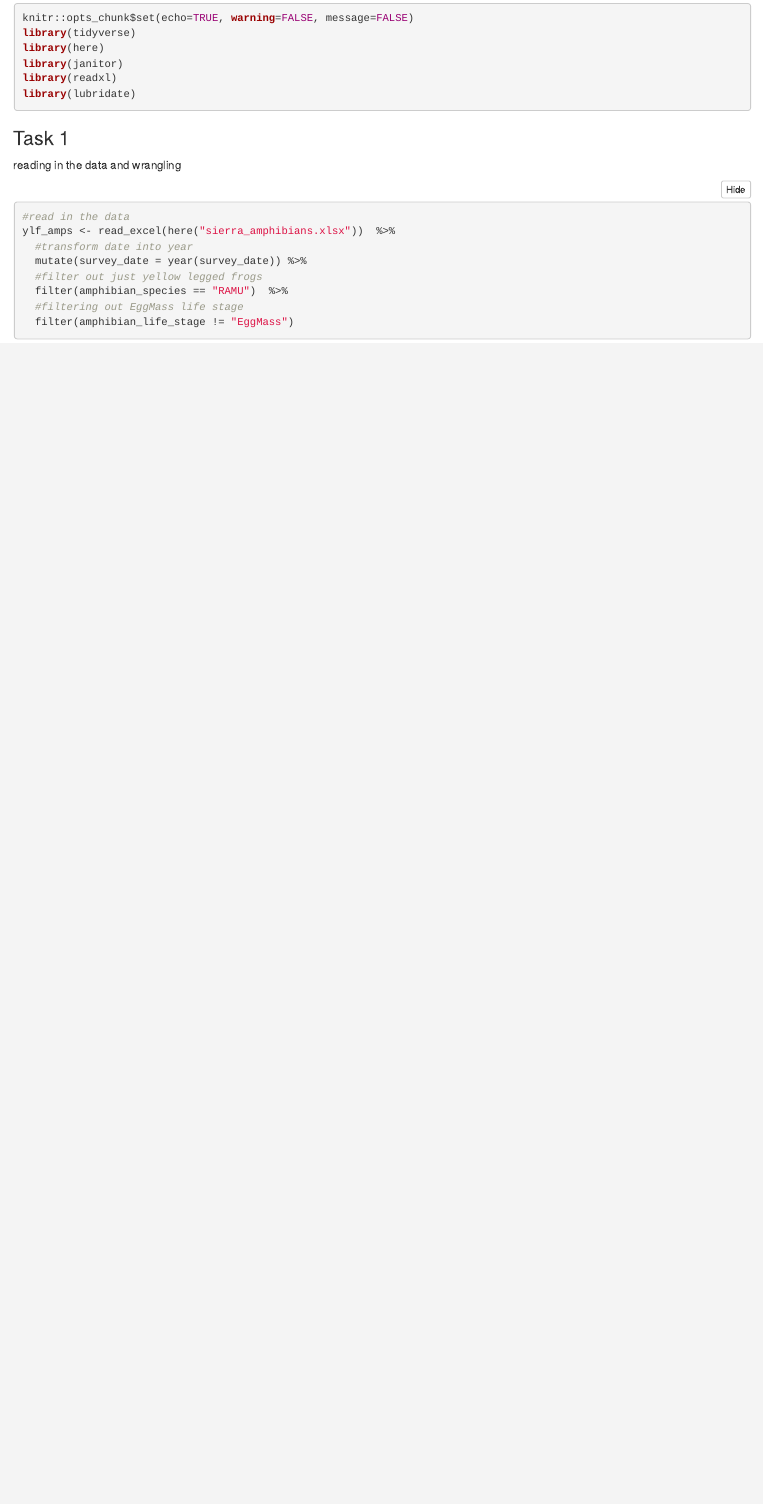
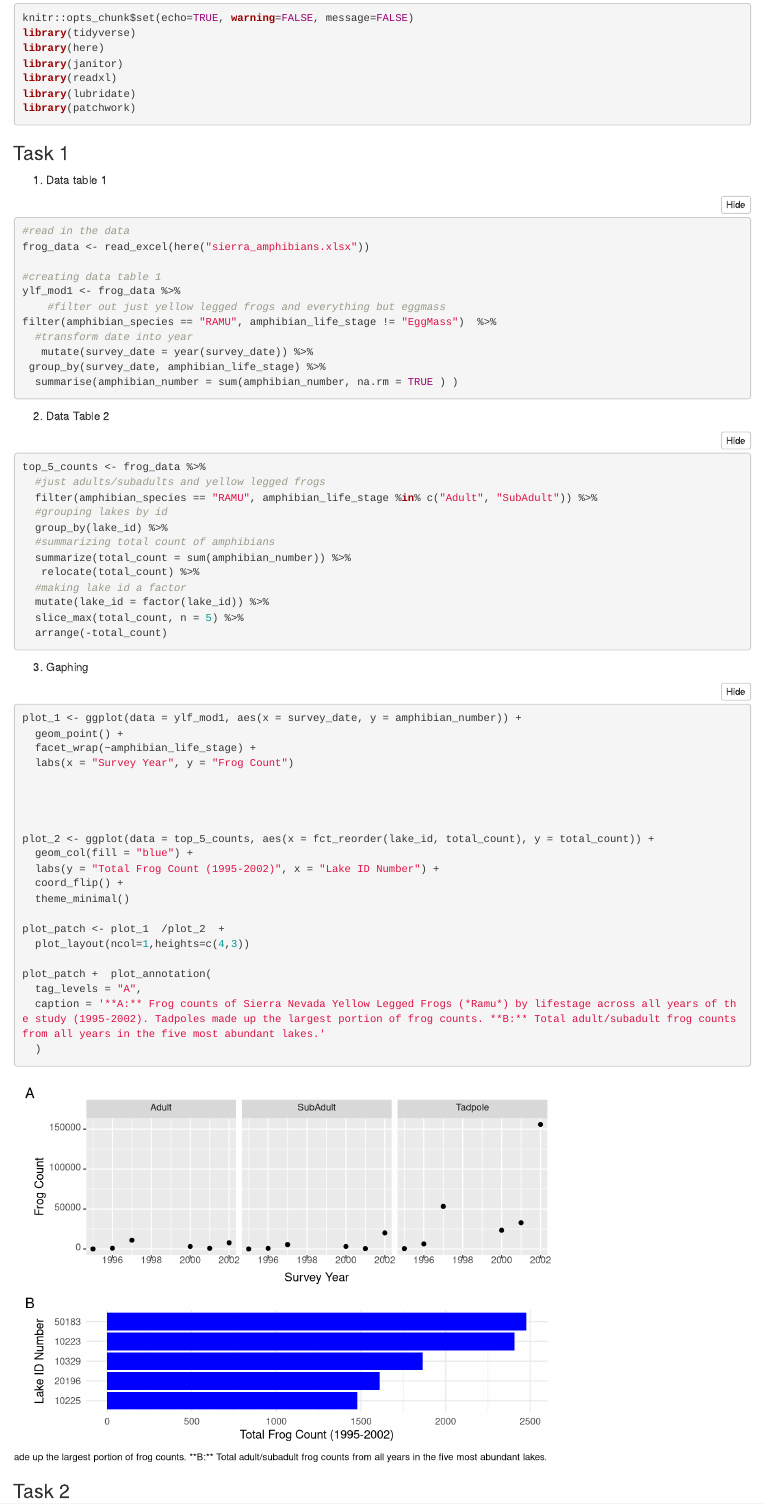
Before and after one commit to ramhunte/esm_244_assignment_1, an R Markdown document (hunter_raymond_hw1.Rmd): the page in a window 1100 px wide, from 150 px down. Rendered offline with R 4.5, knitr and Pandoc, with nearby package versions; folded parts are opened.

Commit message:
finishing up taks 1 (- caption issue on patchwork plot)

````diff
--- a/hunter_raymond_hw1.Rmd
+++ b/hunter_raymond_hw1.Rmd
@@ -14,26 +14,79 @@ library(here)
 library(janitor)
 library(readxl)
 library(lubridate)
+library(patchwork)
 ```
 
 ### Task 1
 
-reading in the data and wrangling
+1) Data table 1
 ```{r}
 #read in the data
-ylf_amps <- read_excel(here("sierra_amphibians.xlsx"))  %>%
+frog_data <- read_excel(here("sierra_amphibians.xlsx"))
+
+#creating data table 1
+ylf_mod1 <- frog_data %>%
+    #filter out just yellow legged frogs and everything but eggmass
+filter(amphibian_species == "RAMU", amphibian_life_stage != "EggMass")  %>%
   #transform date into year
-  mutate(survey_date = year(survey_date)) %>%
-  #filter out just yellow legged frogs
-  filter(amphibian_species == "RAMU")  %>%
-  #filtering out EggMass life stage
-  filter(amphibian_life_stage != "EggMass")
+   mutate(survey_date = year(survey_date)) %>%
+ group_by(survey_date, amphibian_life_stage) %>%
+  summarise(amphibian_number = sum(amphibian_number, na.rm = TRUE ) )
+
+```
 
 
 
 
 
 
+2) Data Table 2
+
+```{r}
+top_5_counts <- frog_data %>%
+  #just adults/subadults and yellow legged frogs
+  filter(amphibian_species == "RAMU", amphibian_life_stage %in% c("Adult", "SubAdult")) %>%
+  #grouping lakes by id
+  group_by(lake_id) %>%
+  #summarizing total count of amphibians
+  summarize(total_count = sum(amphibian_number)) %>%
+   relocate(total_count) %>%
+  #making lake id a factor
+  mutate(lake_id = factor(lake_id)) %>%
+  slice_max(total_count, n = 5) %>%
+  arrange(-total_count)
+
+```
 
 
+
+
+
+3) Gaphing
+```{r}
+plot_1 <- ggplot(data = ylf_mod1, aes(x = survey_date, y = amphibian_number)) +
+  geom_point() +
+  facet_wrap(~amphibian_life_stage) +
+  labs(x = "Survey Year", y = "Frog Count")
+
+
+
+
+plot_2 <- ggplot(data = top_5_counts, aes(x = fct_reorder(lake_id, total_count), y = total_count)) +
+  geom_col(fill = "blue") +
+  labs(y = "Total Frog Count (1995-2002)", x = "Lake ID Number") +
+  coord_flip() +
+  theme_minimal()
+
+plot_patch <- plot_1  /plot_2  +
+  plot_layout(ncol=1,heights=c(4,3))
+
+plot_patch +  plot_annotation(
+  tag_levels = "A",
+  caption = '**A:** Frog counts of Sierra Nevada Yellow Legged Frogs (*Ramu*) by lifestage across all years of the study (1995-2002). Tadpoles made up the largest portion of frog counts. **B:** Total adult/subadult frog counts from all years in the five most abundant lakes.'
+  )
 ```
+
+
+
+### Task 2
````
Also changed, not shown: 1 other file.
